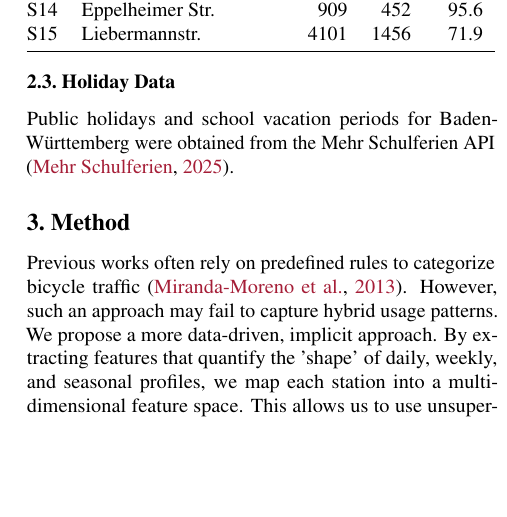
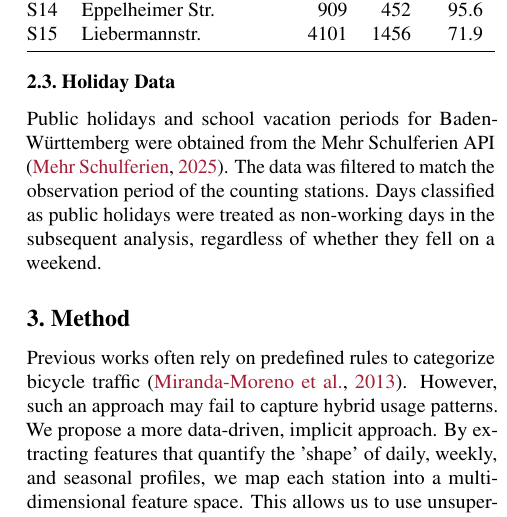
Before and after one commit to julilili42/heidelberg-bike-analysis, a LaTeX paper (latex/report.tex): part of one column of page 2 of 5 before the commit and part of one column of page 2 of 6 after it, cut so that both start at the same text, the shorter picture padded with empty space. Compiled offline with pdfLaTeX.

Commit message:
todo Holiday Data check

```diff
--- a/latex/report.tex
+++ b/latex/report.tex
@@ -208,9 +208,7 @@ Locally recorded weather data from the counting stations were excluded due to in
 
 
 \subsection{Holiday Data}
-Public holidays and school vacation periods for Baden-Württemberg were obtained from the Mehr Schulferien API \cite{mehr_schulferien}.
-\todo{Data quality: Add measures that had to be taken to clean up dataset}
-
+Public holidays and school vacation periods for Baden-Württemberg were obtained from the Mehr Schulferien API \cite{mehr_schulferien}. The data was filtered to match the observation period of the counting stations. Days classified as public holidays were treated as non-working days in the subsequent analysis, regardless of whether they fell on a weekend.
 \section{Method}\label{sec:methods}
 Previous works often rely on predefined rules to categorize bicycle traffic \citep{american_bike_patterns}. However, such an approach may fail to capture hybrid usage patterns.
 We propose a more data-driven, implicit approach. By extracting features that quantify the 'shape' of daily, weekly, and seasonal profiles,
```
